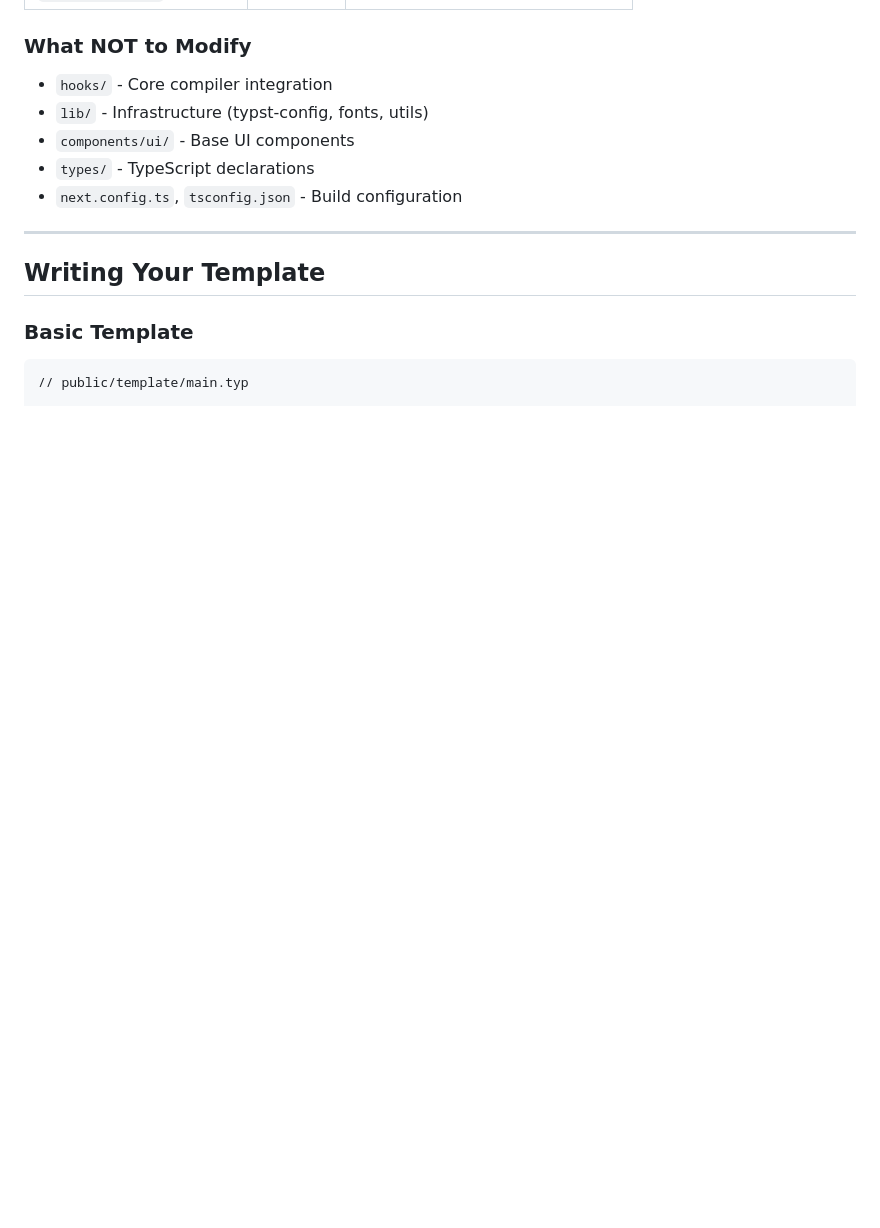
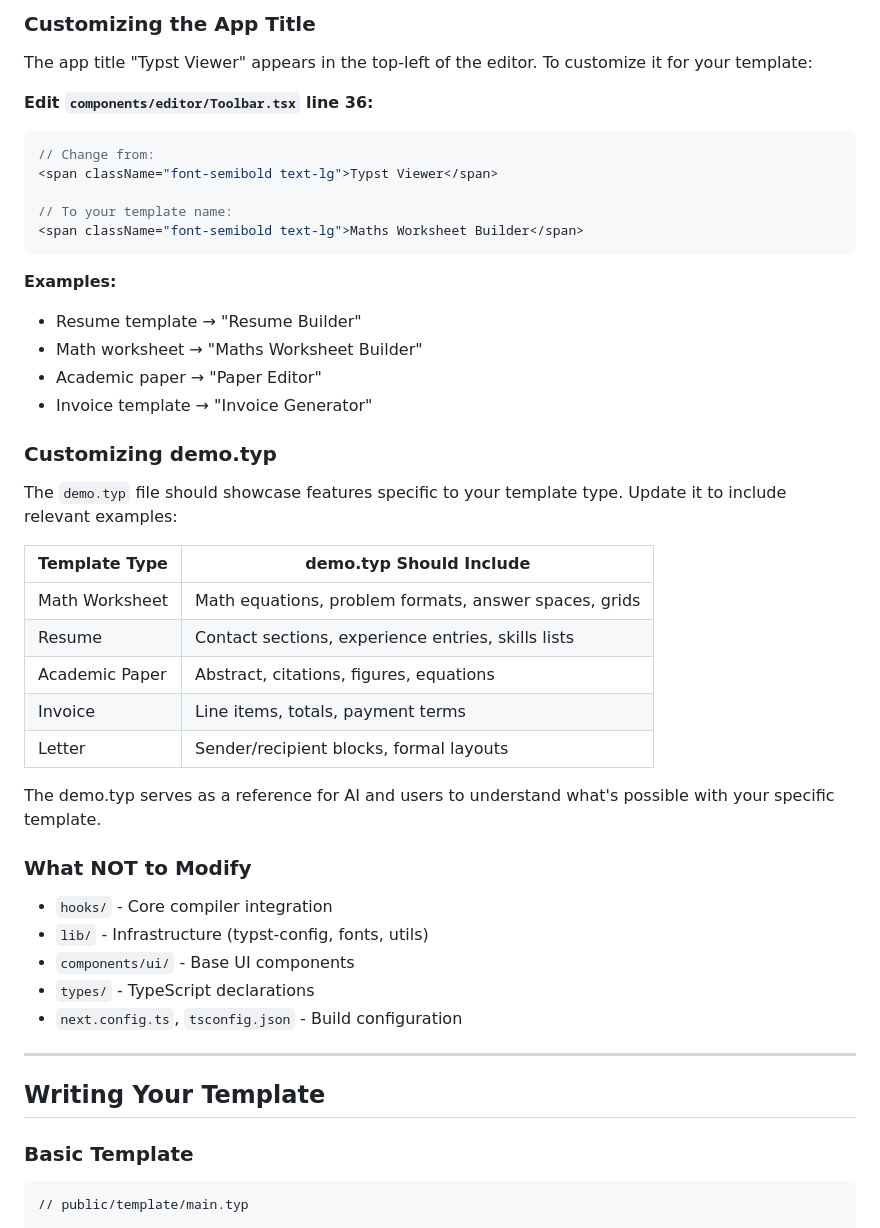
Before and after one commit to EduArc-Ai/typst-preview, a Markdown page: README.md, the part around one of its changes. GitHub-like rendering; blank space fills up the shorter version.

````diff
--- a/README.md
+++ b/README.md
@@ -88,3 +147,36 @@ your-template/
+### Customizing the App Title
+
+The app title "Typst Viewer" appears in the top-left of the editor. To customize it for your template:
+
+**Edit `components/editor/Toolbar.tsx` line 36:**
+
+```tsx
+// Change from:
+<span className="font-semibold text-lg">Typst Viewer</span>
+
+// To your template name:
+<span className="font-semibold text-lg">Maths Worksheet Builder</span>
+```
+
+**Examples:**
+- Resume template → "Resume Builder"
+- Math worksheet → "Maths Worksheet Builder"
+- Academic paper → "Paper Editor"
+- Invoice template → "Invoice Generator"
+
+### Customizing demo.typ
+
+The `demo.typ` file should showcase features specific to your template type. Update it to include relevant examples:
+
+| Template Type | demo.typ Should Include |
+|---------------|------------------------|
+| Math Worksheet | Math equations, problem formats, answer spaces, grids |
+| Resume | Contact sections, experience entries, skills lists |
+| Academic Paper | Abstract, citations, figures, equations |
+| Invoice | Line items, totals, payment terms |
+| Letter | Sender/recipient blocks, formal layouts |
+
+The demo.typ serves as a reference for AI and users to understand what's possible with your specific template.
 
 ### What NOT to Modify
 
````
Also changed, not shown: other parts of README.md (+63 -4 lines), CLAUDE.md (+38 -5 lines).
